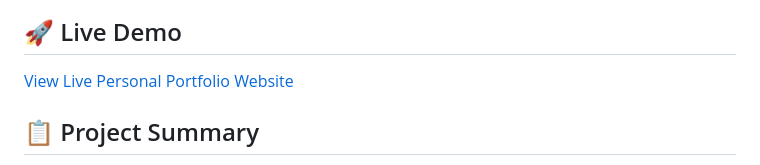
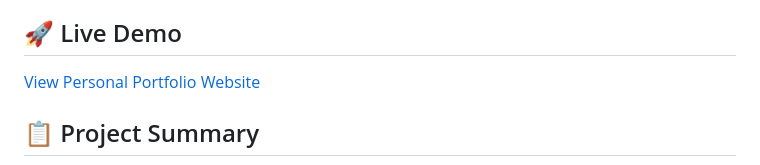
Before and after one commit to Shibam-Code-Pro/portfolio-shibam, a Markdown page: README.md, the part around the change. Rendered like a GitHub page.

```diff
--- a/README.md
+++ b/README.md
@@ -17,7 +17,7 @@ A clean, modern, and responsive personal portfolio website showcasing projects,
 
 ## 🚀 Live Demo
 
-[View Live Personal Portfolio Website](https://portfolio-shibam.vercel.app)
+[View Personal Portfolio Website](https://portfolio-shibam.vercel.app)
 
 ## 📋 Project Summary
 
```
